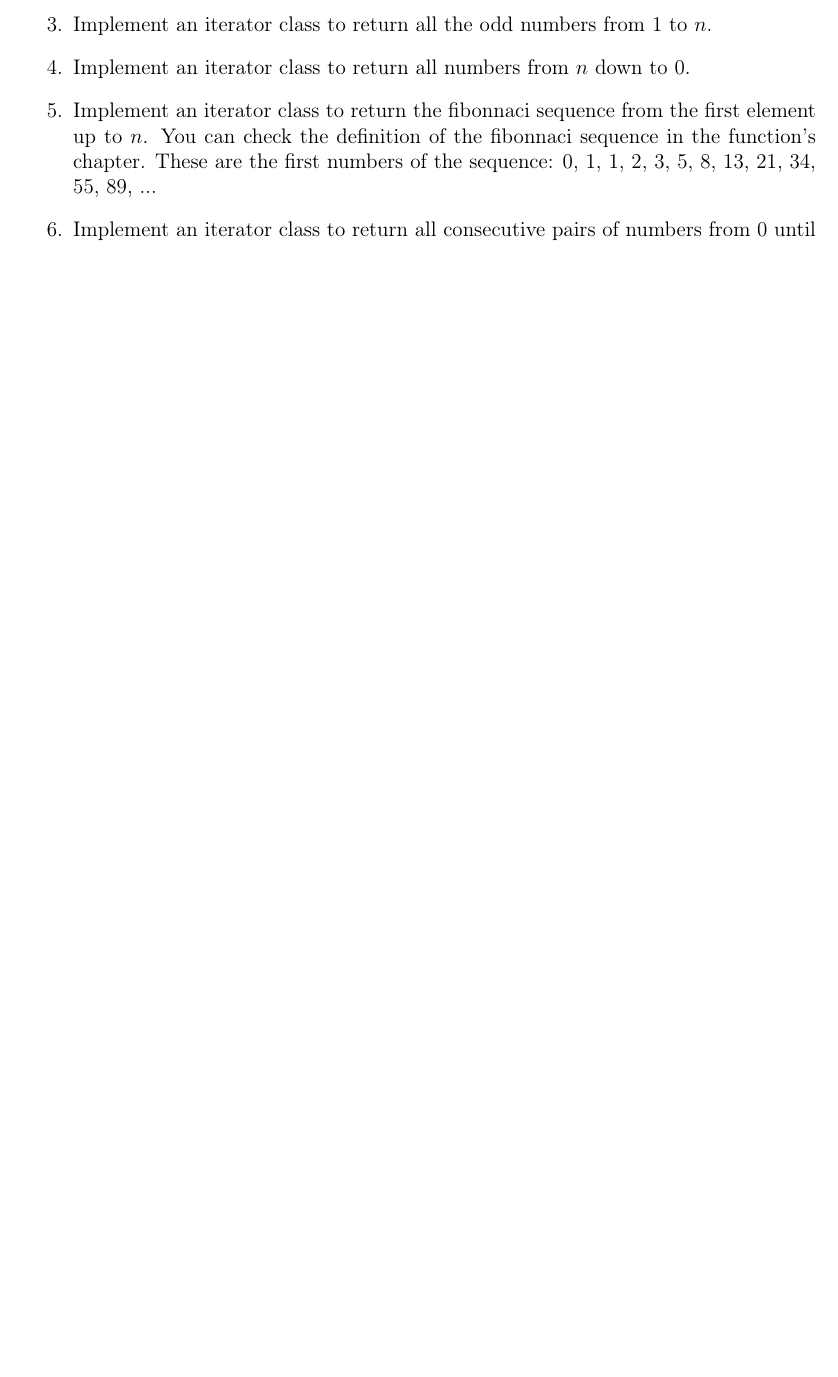
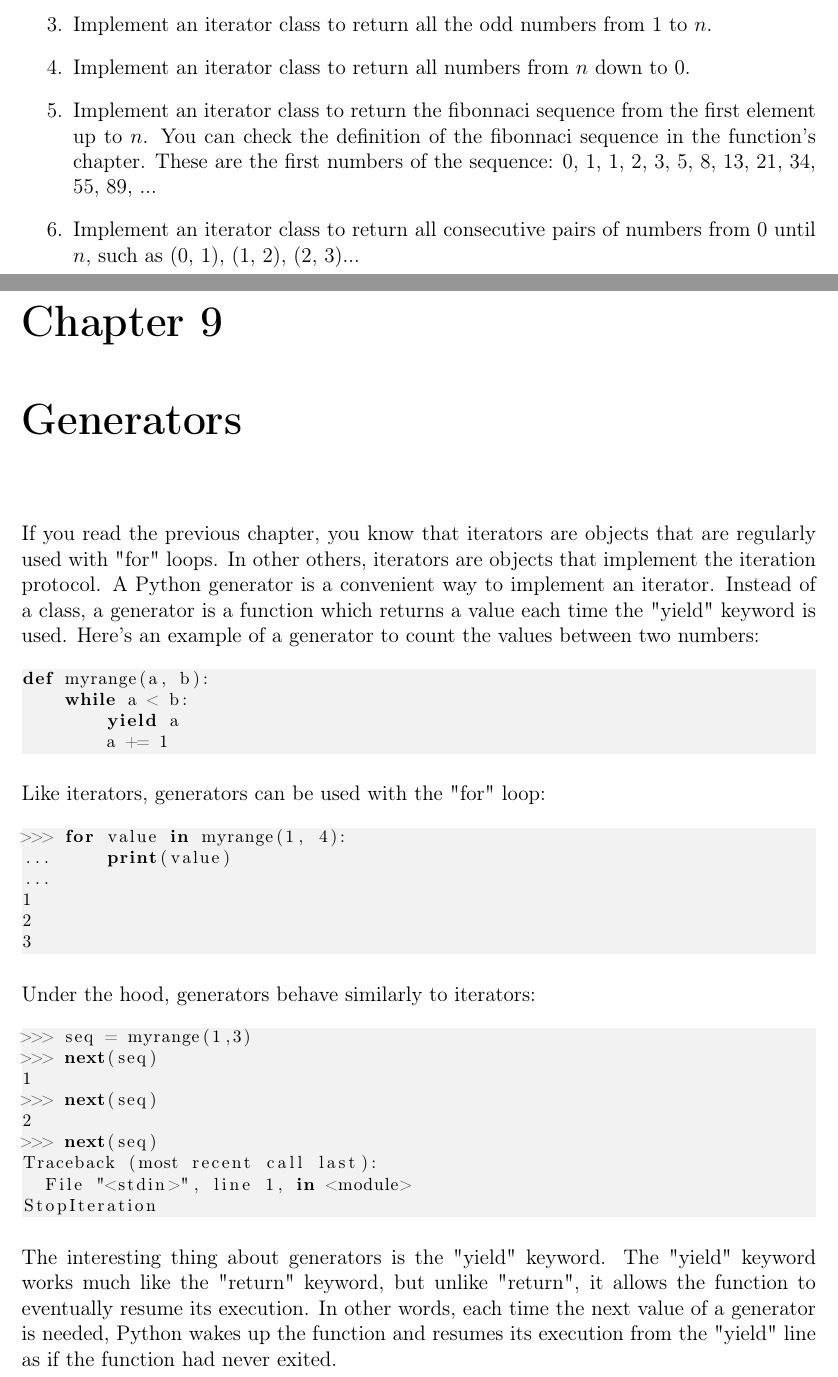
Before and after one commit to joaoventura/full-speed-python, a LaTeX thesis (full-speed-python.tex, which reads chapters/generators.tex): part of page 26 of 26 before the commit and two parts of pages 26 and 27 of 28 after it, the two joined at a grey line, cut so that both start at the same text, the shorter picture padded with empty space. Compiled offline with pdfLaTeX.

Commit message:
New chapter about generators

```diff
--- /dev/null
+++ b/chapters/generators.tex
@@ -0,0 +1,37 @@
+\chapter{Generators}\label{generators}
+
+If you read the previous chapter, you know that iterators are objects that are regularly used with "for" loops. In other others, iterators are objects that implement the iteration protocol. A Python generator is a convenient way to implement an iterator. Instead of a class, a generator is a function which returns a value each time the "yield" keyword is used. Here's an example of a generator to count the values between two numbers:
+
+\begin{lstlisting}
+def myrange(a, b):
+    while a < b:
+        yield a
+        a += 1
+\end{lstlisting}
+
+Like iterators, generators can be used with the "for" loop:
+
+\begin{lstlisting}
+>>> for value in myrange(1, 4):
+...     print(value)
+...
+1
+2
+3
+\end{lstlisting}
+
+Under the hood, generators behave similarly to iterators:
+
+\begin{lstlisting}
+>>> seq = myrange(1,3)
+>>> next(seq)
+1
+>>> next(seq)
+2
+>>> next(seq)
+Traceback (most recent call last):
+  File "<stdin>", line 1, in <module>
+StopIteration
+\end{lstlisting}
+
+The interesting thing about generators is the "yield" keyword. The "yield" keyword works much like the "return" keyword, but unlike "return", it allows the function to eventually resume its execution. In other words, each time the next value of a generator is needed, Python wakes up the function and resumes its execution from the "yield" line as if the function had never exited.
```
Also changed, not shown: chapters/introduction.tex (+1 -1 lines), full-speed-python.tex (+1 -0 lines), chapters/generators.tex (26 more changed lines).
